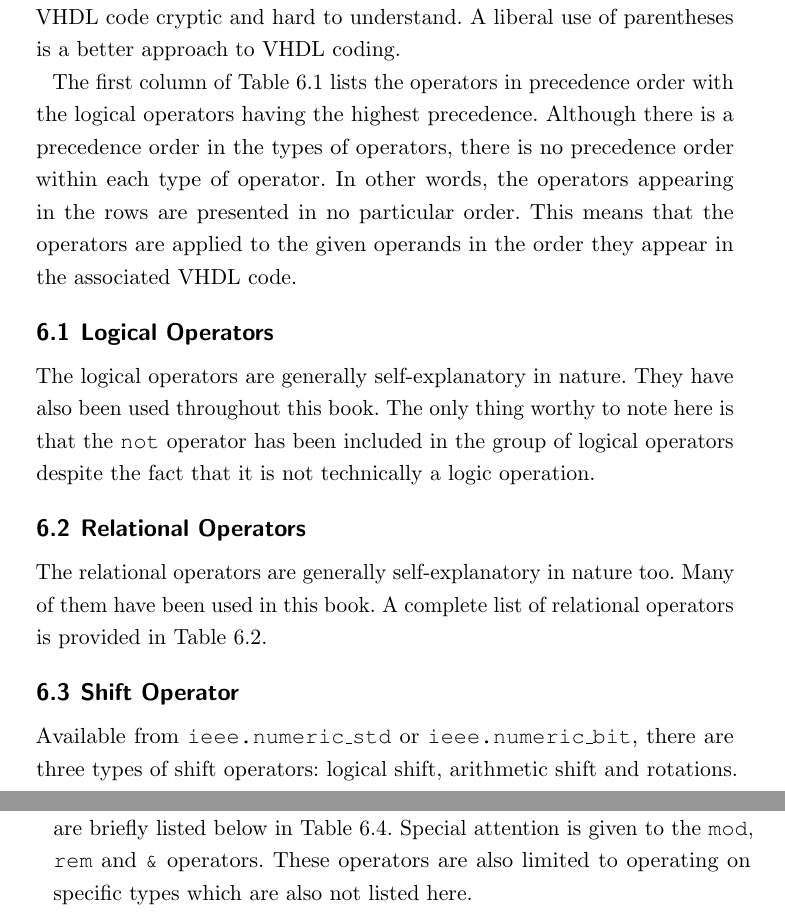
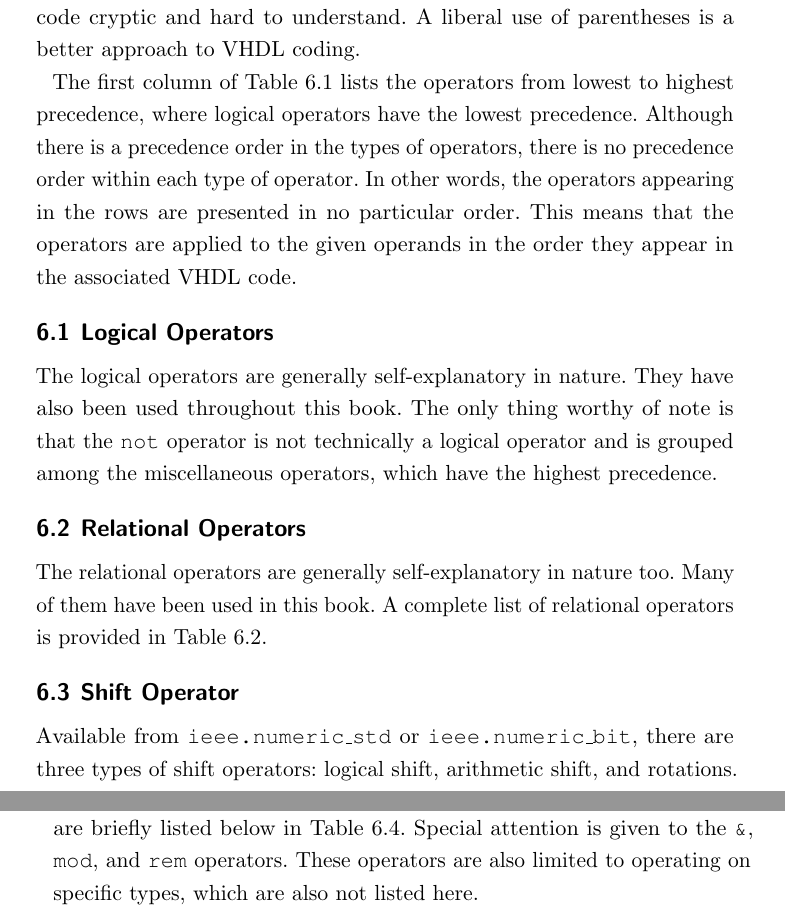
Before and after one commit to fabriziotappero/Free-Range-VHDL-book, a LaTeX thesis (master.tex, which reads chapter6.tex): two parts of pages 84 and 85 of 192, joined at a grey line, cut so that both start at the same text. Compiled offline with pdfLaTeX.

Commit message:
Edited 6.0-6.6 to match new Table 6.1
Changing Table 6.1 to match the IEEE 1076 standard, several edits were required so the remainder of the text properly matched these changes.

```diff
--- a/chapter6.tex
+++ b/chapter6.tex
@@ -27,12 +27,12 @@ multiplying & * & / & mod & rem \\
 \label{vhdl_operators_table}
 \end{table}
 
-Operators in VHDL are grouped into seven different types: logical, relational, shift, addition, unary, multiplying and others. The ordering of this operator list is somewhat important because it presents the operators in order from lowest to highest precedence. We said somewhat because your VHDL code should never rely on operator precedence to describe circuit behavior. Reliance on obscure precedence rules tends to make the VHDL code cryptic and hard to understand. A liberal use of parentheses is a better approach to VHDL coding.
+Operators in VHDL are grouped into seven different types: logical, relational, shift, adding, sign, multiplying, and miscellaneous. The ordering of this operator list is somewhat important because it presents the operators in the order of increasing precedence. We said somewhat because your VHDL code should never rely on operator precedence to describe circuit behavior. Reliance on obscure precedence rules tends to make the VHDL code cryptic and hard to understand. A liberal use of parentheses is a better approach to VHDL coding.
 
-The first column of Table \ref{vhdl_operators_table} lists the operators in precedence order with the logical operators having the highest precedence. Although there is a precedence order in the types of operators, there is no precedence order within each type of operator. In other words, the operators appearing in the rows are presented in no particular order. This means that the operators are applied to the given operands in the order they appear in the associated VHDL code.
+The first column of Table \ref{vhdl_operators_table} lists the operators from lowest to highest precedence, where logical operators have the lowest precedence. Although there is a precedence order in the types of operators, there is no precedence order within each type of operator. In other words, the operators appearing in the rows are presented in no particular order. This means that the operators are applied to the given operands in the order they appear in the associated VHDL code.
 
 \section{Logical Operators}
-The logical operators are generally self-explanatory in nature. They have also been used throughout this book. The only thing worthy to note here is that the \texttt{not} operator has been included in the group of logical operators despite the fact that it is not technically a logic operation.
+The logical operators are generally self-explanatory in nature. They have also been used throughout this book. The only thing worthy of note is that the \texttt{not} operator is not technically a logical operator and is grouped among the miscellaneous operators, which have the highest precedence.
 
 \section{Relational Operators}
 The relational operators are generally self-explanatory in nature too. Many of them have been used in this book. A complete list of relational operators is provided in Table \ref{relational_operators_table}.
@@ -80,7 +80,7 @@ Operator & \multicolumn{2}{c|}{Name} & Example~& Result \\
 \end{table}
 
 \section{Other Operators}
-The other groups of operators are generally used with numeric types. Since this section does not present numerical operations in detail, the operators are briefly listed below in Table \ref{shift_other_operators_table}. Special attention is given to the \texttt{mod}, \texttt{rem} and \texttt{\&} operators. These operators are also limited to operating on specific types which are also not listed here.
+The other groups of operators are generally used with numeric types. Since this section does not present numerical operations in detail, the operators are briefly listed below in Table \ref{shift_other_operators_table}. Special attention is given to the \texttt{\&}, \texttt{mod}, and \texttt{rem} operators. These operators are also limited to operating on specific types, which are also not listed here.
 
 \begin{table}[!b]
 \centering
```
Also changed, not shown: chapter6.tex (8 more changed lines).
